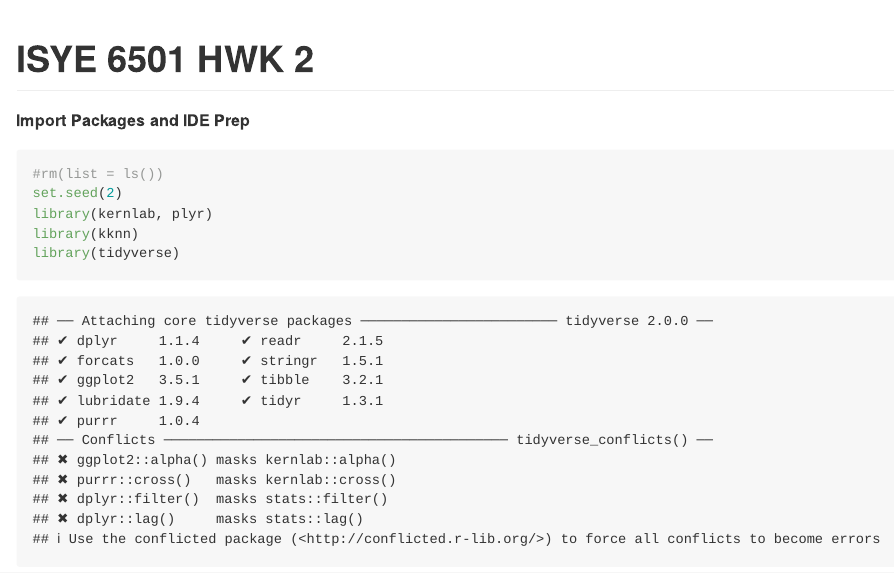
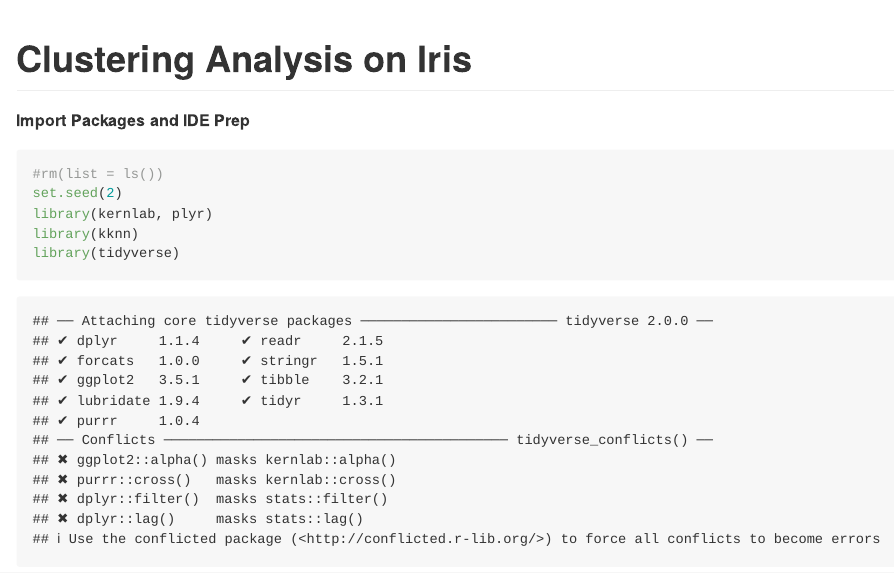
Before and after one commit to akashhingu/Clustering_Iris, an R Markdown document (Docs/index.rmd): the page in a window 1100 px wide, from its top. Rendered offline with R 4.5, knitr and Pandoc, with nearby package versions; both versions are drawn in the output format of the newer one; long lines of code are wrapped.

Commit message:
Updated index docs

```diff
--- a/Docs/index.rmd
+++ b/Docs/index.rmd
@@ -1,9 +1,9 @@
 ---
-title: "ISYE 6501 HWK 2"
+title: "Clustering Analysis on Iris"
 editor_options:
   markdown:
     wrap: 100
-output: html_document
+output: github_document
 #date: "`r Sys.Date()`"
 ---
 
```
Also changed, not shown: Docs/index.md (added), 11 other files.
